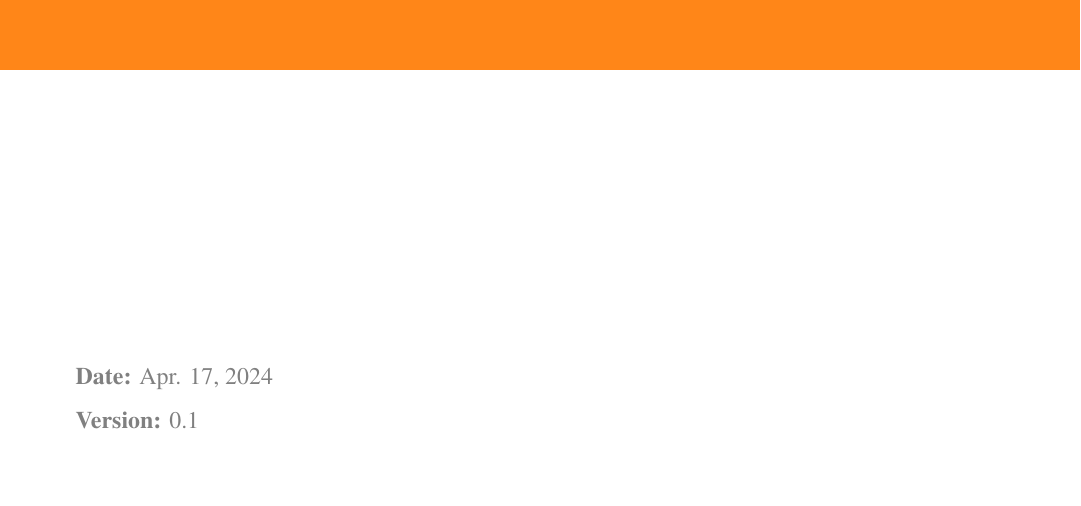
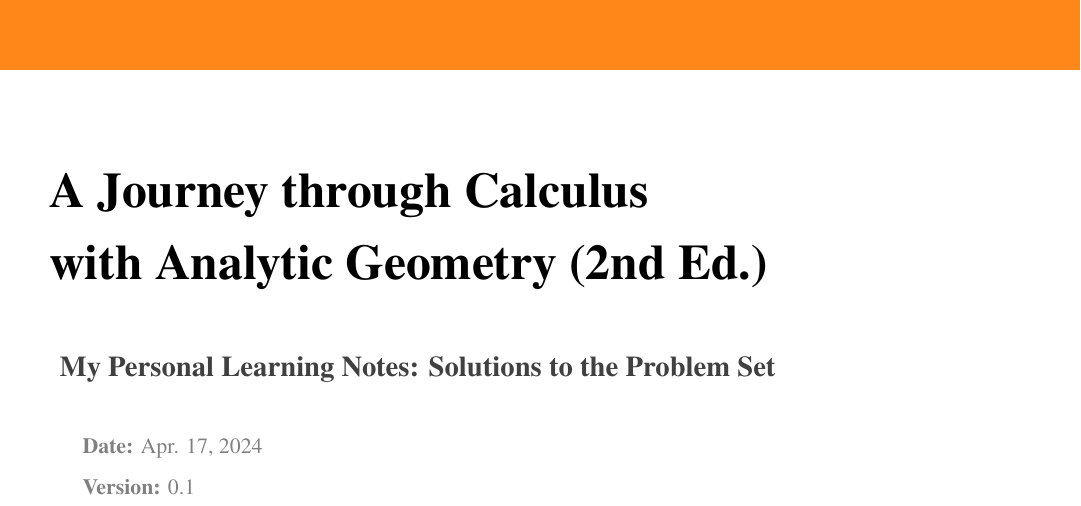
Before and after one commit to wisherhxl/LearningNoteForCalculusWithAnalyticGeometry2nd, a LaTeX book (main.tex, which reads elegantbook.cls): part of page 1 of 3, cut at the place of the change, the shorter picture padded with empty space. Compiled offline with XeLaTeX; a missing font is replaced by an installed copy or a similar font.

```diff
--- a/elegantbook.cls
+++ b/elegantbook.cls
@@ -837,13 +837,13 @@
 \newcommand*{\eitemi}{\tikz \draw [baseline, ball color=structurecolor,draw=none] circle (2pt);}
 \newcommand*{\eitemii}{\tikz \draw [baseline, fill=structurecolor,draw=none,circular drop shadow] circle (2pt);}
 \newcommand*{\eitemiii}{\tikz \draw [baseline, fill=structurecolor,draw=none] circle (2pt);}
-\setlist[enumerate,1]{label=\color{structurecolor}\arabic*.}
-\setlist[enumerate,2]{label=\color{structurecolor}(\alph*).}
-\setlist[enumerate,3]{label=\color{structurecolor}\Roman*.}
-\setlist[enumerate,4]{label=\color{structurecolor}\Alph*.}
-\setlist[itemize,1]{label={\eitemi}}
-\setlist[itemize,2]{label={\eitemii}}
-\setlist[itemize,3]{label={\eitemiii}}
+\setlist[enumerate,1]{itemsep=5pt, label=\color{structurecolor}\arabic*.}
+\setlist[enumerate,2]{itemsep=5pt, label=\color{structurecolor}(\alph*).}
+\setlist[enumerate,3]{itemsep=5pt, label=\color{structurecolor}\Roman*.}
+\setlist[enumerate,4]{itemsep=5pt, label=\color{structurecolor}\Alph*.}
+\setlist[itemize,1]{itemsep=5pt, label={\eitemi}}
+\setlist[itemize,2]{itemsep=5pt, label={\eitemii}}
+\setlist[itemize,3]{itemsep=5pt, label={\eitemiii}}
 
 \RequirePackage{apptools}
 
--- a/main.tex
+++ b/main.tex
@@ -1,6 +1,6 @@
-\documentclass[12pt,device=pad]{elegantbook}
-% \title{A Personal Journey through Calculus with Analytic Geometry (2nd Ed.)}
-% \subtitle{My Personal Learning Notes: Solutions to the Problem Set}
+\documentclass[11pt,device=pad]{elegantbook}
+\title{A Journey through Calculus \\ with Analytic Geometry (2nd Ed.)}
+\subtitle{My Personal Learning Notes: Solutions to the Problem Set}
 
 \date{Apr. 17, 2024}
 \version{0.1}
```
Also changed, not shown: ch_01/sec_01_01.tex (+1 -1 lines), ch_01/sec_01_02.tex (indentation only), main.tex (1 more changed lines).
